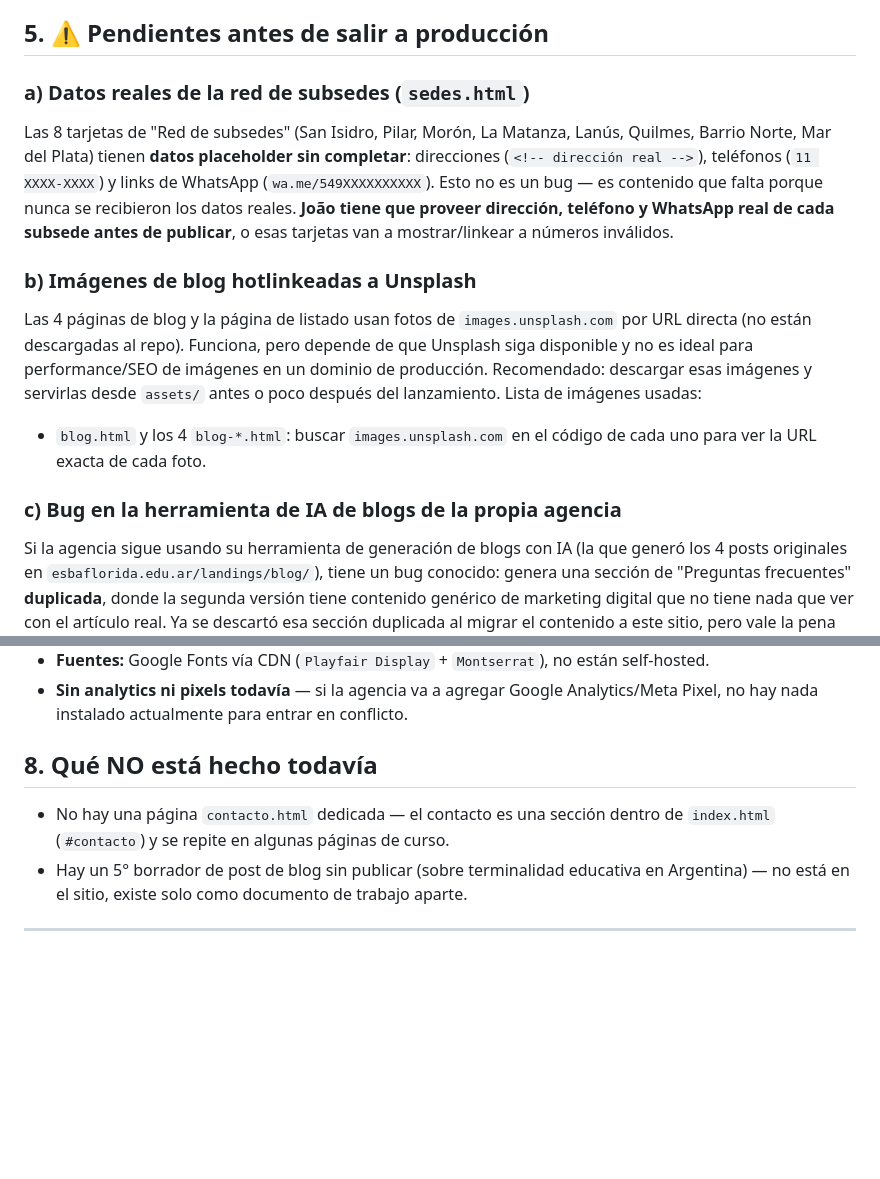
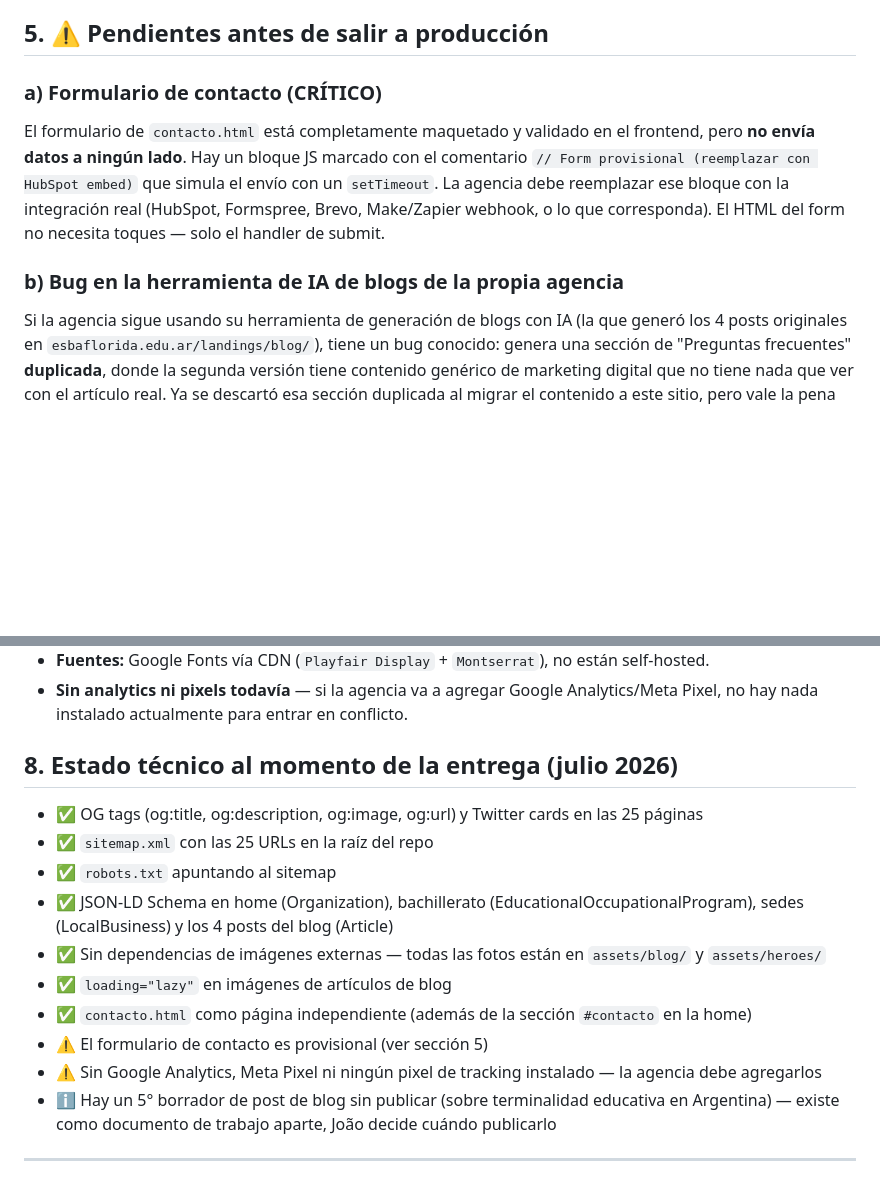
Before and after one commit to gugahermes/esba-florida-redesign, a Markdown page: HANDOFF-AGENCIA.md, 2 parts joined by grey strips. Drawn GitHub-style; blank space fills up the shorter version.

```diff
--- a/HANDOFF-AGENCIA.md
+++ b/HANDOFF-AGENCIA.md
@@ -42,14 +42,10 @@ Todas las páginas comparten un único `assets/styles.css` — no hay CSS por p
 
 ## 5. ⚠️ Pendientes antes de salir a producción
 
-### a) Datos reales de la red de subsedes (`sedes.html`)
-Las 8 tarjetas de "Red de subsedes" (San Isidro, Pilar, Morón, La Matanza, Lanús, Quilmes, Barrio Norte, Mar del Plata) tienen **datos placeholder sin completar**: direcciones (`<!-- dirección real -->`), teléfonos (`11 XXXX-XXXX`) y links de WhatsApp (`wa.me/549XXXXXXXXXX`). Esto no es un bug — es contenido que falta porque nunca se recibieron los datos reales. **João tiene que proveer dirección, teléfono y WhatsApp real de cada subsede antes de publicar**, o esas tarjetas van a mostrar/linkear a números inválidos.
+### a) Formulario de contacto (CRÍTICO)
+El formulario de `contacto.html` está completamente maquetado y validado en el frontend, pero **no envía datos a ningún lado**. Hay un bloque JS marcado con el comentario `// Form provisional (reemplazar con HubSpot embed)` que simula el envío con un `setTimeout`. La agencia debe reemplazar ese bloque con la integración real (HubSpot, Formspree, Brevo, Make/Zapier webhook, o lo que corresponda). El HTML del form no necesita toques — solo el handler de submit.
 
-### b) Imágenes de blog hotlinkeadas a Unsplash
-Las 4 páginas de blog y la página de listado usan fotos de `images.unsplash.com` por URL directa (no están descargadas al repo). Funciona, pero depende de que Unsplash siga disponible y no es ideal para performance/SEO de imágenes en un dominio de producción. Recomendado: descargar esas imágenes y servirlas desde `assets/` antes o poco después del lanzamiento. Lista de imágenes usadas:
-- `blog.html` y los 4 `blog-*.html`: buscar `images.unsplash.com` en el código de cada uno para ver la URL exacta de cada foto.
-
-### c) Bug en la herramienta de IA de blogs de la propia agencia
+### b) Bug en la herramienta de IA de blogs de la propia agencia
 Si la agencia sigue usando su herramienta de generación de blogs con IA (la que generó los 4 posts originales en `esbaflorida.edu.ar/landings/blog/`), tiene un bug conocido: genera una sección de "Preguntas frecuentes" **duplicada**, donde la segunda versión tiene contenido genérico de marketing digital que no tiene nada que ver con el artículo real. Ya se descartó esa sección duplicada al migrar el contenido a este sitio, pero vale la pena que la agencia lo revise en su herramienta de origen.
 
 ## 6. Contacto / datos institucionales (fuente de verdad)
@@ -69,10 +65,18 @@ Si alguno de estos datos cambia, hay que actualizarlo en cada página donde apar
 - **Fuentes:** Google Fonts vía CDN (`Playfair Display` + `Montserrat`), no están self-hosted.
 - **Sin analytics ni pixels todavía** — si la agencia va a agregar Google Analytics/Meta Pixel, no hay nada instalado actualmente para entrar en conflicto.
 
-## 8. Qué NO está hecho todavía
+## 8. Estado técnico al momento de la entrega (julio 2026)
 
-- No hay una página `contacto.html` dedicada — el contacto es una sección dentro de `index.html` (`#contacto`) y se repite en algunas páginas de curso.
-- Hay un 5° borrador de post de blog sin publicar (sobre terminalidad educativa en Argentina) — no está en el sitio, existe solo como documento de trabajo aparte.
+- ✅ OG tags (og:title, og:description, og:image, og:url) y Twitter cards en las 25 páginas
+- ✅ `sitemap.xml` con las 25 URLs en la raíz del repo
+- ✅ `robots.txt` apuntando al sitemap
+- ✅ JSON-LD Schema en home (Organization), bachillerato (EducationalOccupationalProgram), sedes (LocalBusiness) y los 4 posts del blog (Article)
+- ✅ Sin dependencias de imágenes externas — todas las fotos están en `assets/blog/` y `assets/heroes/`
+- ✅ `loading="lazy"` en imágenes de artículos de blog
+- ✅ `contacto.html` como página independiente (además de la sección `#contacto` en la home)
+- ⚠️ El formulario de contacto es provisional (ver sección 5)
+- ⚠️ Sin Google Analytics, Meta Pixel ni ningún pixel de tracking instalado — la agencia debe agregarlos
+- ℹ️ Hay un 5° borrador de post de blog sin publicar (sobre terminalidad educativa en Argentina) — existe como documento de trabajo aparte, João decide cuándo publicarlo
 
 ---
 ¿Dudas sobre alguna decisión de diseño o por qué algo está armado así? Preguntarle a João — la mayoría de las decisiones de arquitectura de este rediseño están documentadas con su razonamiento en notas internas, pero no forman parte de este repo.
```
Also changed, not shown: other parts of HANDOFF-AGENCIA.md (+1 -1 lines), README.md (added, +45 -0 lines).
